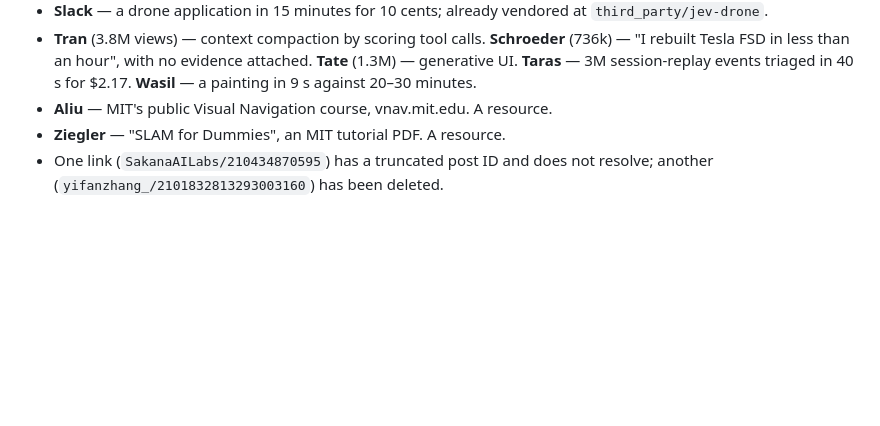
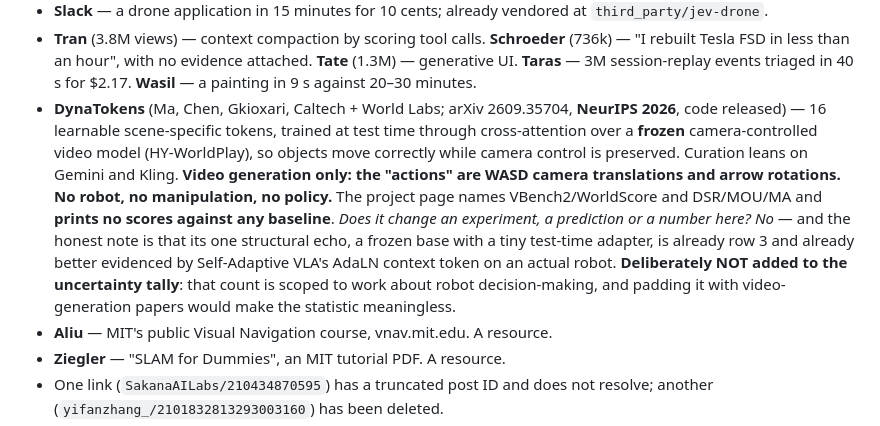
Before and after one commit to maskedband1t/RLCD, a Markdown page: notebook/JOURNAL-CLUB.md, the part around the change. GitHub-like rendering; blank space fills up the shorter version.

Commit message:
Journal club: DynaTokens filed as C, with the reason stated
Co-Authored-By: Claude Opus 5 <noreply@anthropic.com>

```diff
--- a/notebook/JOURNAL-CLUB.md
+++ b/notebook/JOURNAL-CLUB.md
@@ -921,6 +921,16 @@ Demonstrations rather than evidence, listed so the record is complete and nobody
 - **Tran** (3.8M views) — context compaction by scoring tool calls. **Schroeder** (736k) — "I rebuilt Tesla FSD in less
   than an hour", with no evidence attached. **Tate** (1.3M) — generative UI. **Taras** — 3M session-replay events
   triaged in 40 s for $2.17. **Wasil** — a painting in 9 s against 20–30 minutes.
+- **DynaTokens** (Ma, Chen, Gkioxari, Caltech + World Labs; arXiv 2609.35704, **NeurIPS 2026**, code released) —
+  16 learnable scene-specific tokens, trained at test time through cross-attention over a **frozen** camera-controlled
+  video model (HY-WorldPlay), so objects move correctly while camera control is preserved. Curation leans on Gemini and
+  Kling. **Video generation only: the "actions" are WASD camera translations and arrow rotations. No robot, no
+  manipulation, no policy.** The project page names VBench2/WorldScore and DSR/MOU/MA and **prints no scores against any
+  baseline**. *Does it change an experiment, a prediction or a number here? No* — and the honest note is that its one
+  structural echo, a frozen base with a tiny test-time adapter, is already row 3 and already better evidenced by
+  Self-Adaptive VLA's AdaLN context token on an actual robot. **Deliberately NOT added to the uncertainty tally**: that
+  count is scoped to work about robot decision-making, and padding it with video-generation papers would make the
+  statistic meaningless.
 - **Aliu** — MIT's public Visual Navigation course, vnav.mit.edu. A resource.
 - **Ziegler** — "SLAM for Dummies", an MIT tutorial PDF. A resource.
 - One link (`SakanaAILabs/210434870595`) has a truncated post ID and does not resolve; another
```
